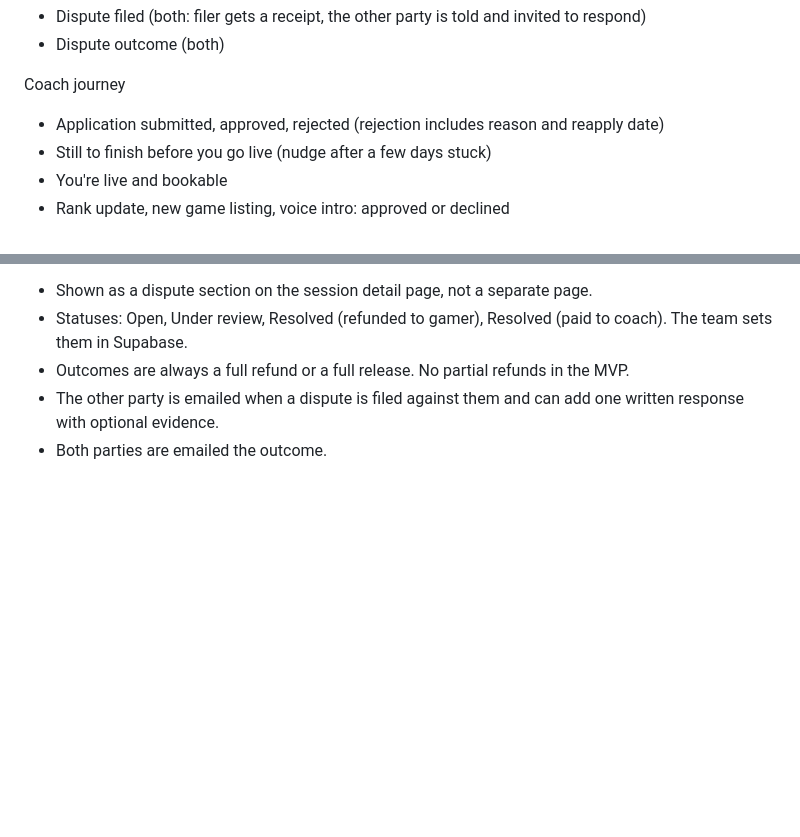
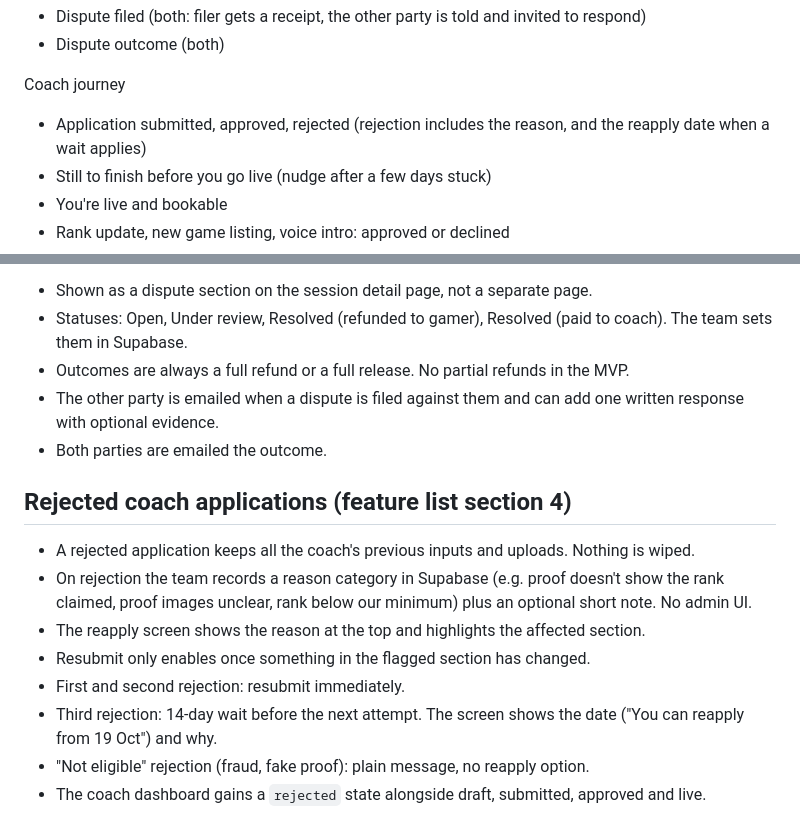
Before and after one commit to ILoveWaterSm/Harbourly-Waitlist-2.0, a Markdown page: design/DECISIONS.md, 2 parts joined by grey strips. Drawn GitHub-style; blank space fills up the shorter version.

Commit message:
Record rejected application reapply rules
Co-Authored-By: Claude Opus 5.5 <noreply@anthropic.com>
Claude-Session: https://claude.ai/code/session_01PQvSR6TrNr4TwU4cvSjyTX

```diff
--- a/design/DECISIONS.md
+++ b/design/DECISIONS.md
@@ -62,7 +62,7 @@ Disputes
 - Dispute outcome (both)
 
 Coach journey
-- Application submitted, approved, rejected (rejection includes reason and reapply date)
+- Application submitted, approved, rejected (rejection includes the reason, and the reapply date when a wait applies)
 - Still to finish before you go live (nudge after a few days stuck)
 - You're live and bookable
 - Rank update, new game listing, voice intro: approved or declined
@@ -102,3 +102,14 @@ Status and outcome
 - Outcomes are always a full refund or a full release. No partial refunds in the MVP.
 - The other party is emailed when a dispute is filed against them and can add one written response with optional evidence.
 - Both parties are emailed the outcome.
+
+## Rejected coach applications (feature list section 4)
+
+- A rejected application keeps all the coach's previous inputs and uploads. Nothing is wiped.
+- On rejection the team records a reason category in Supabase (e.g. proof doesn't show the rank claimed, proof images unclear, rank below our minimum) plus an optional short note. No admin UI.
+- The reapply screen shows the reason at the top and highlights the affected section.
+- Resubmit only enables once something in the flagged section has changed.
+- First and second rejection: resubmit immediately.
+- Third rejection: 14-day wait before the next attempt. The screen shows the date ("You can reapply from 19 Oct") and why.
+- "Not eligible" rejection (fraud, fake proof): plain message, no reapply option.
+- The coach dashboard gains a `rejected` state alongside draft, submitted, approved and live.
```
